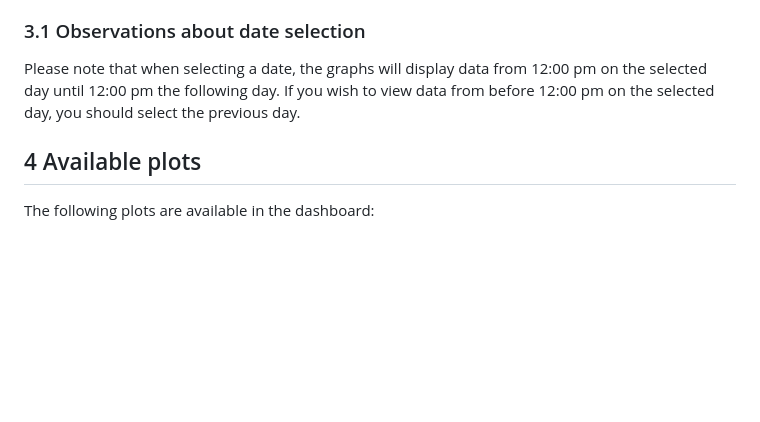
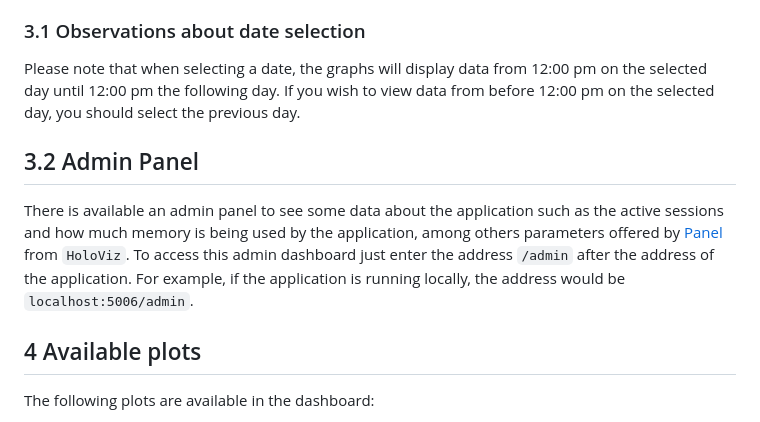
Before and after one commit to jraicr/clusco-dashboard, a Markdown page: README.md, the part around the change. Drawn GitHub-style; blank space fills up the shorter version.

Commit message:
Updates readme.md with admin panel information

````diff
--- a/README.md
+++ b/README.md
@@ -90,6 +90,9 @@ As the Python application may be used by multiple users simultaneously, it may n
 ### 3.1 Observations about date selection
 Please note that when selecting a date, the graphs will display data from 12:00 pm on the selected day until 12:00 pm the following day. If you wish to view data from before 12:00 pm on the selected day, you should select the previous day.
 
+## 3.2 Admin Panel
+There is available an admin panel to see some data about the application such as the active sessions and how much memory is being used by the application, among others parameters offered by [Panel](https://panel.holoviz.org/how_to/profiling/admin.html) from ```HoloViz```. To access this admin dashboard just enter the address ```/admin``` after the address of the application. For example, if the application is running locally, the address would be ```localhost:5006/admin```.
+
 ## 4 Available plots
 The following plots are available in the dashboard:
 
````
